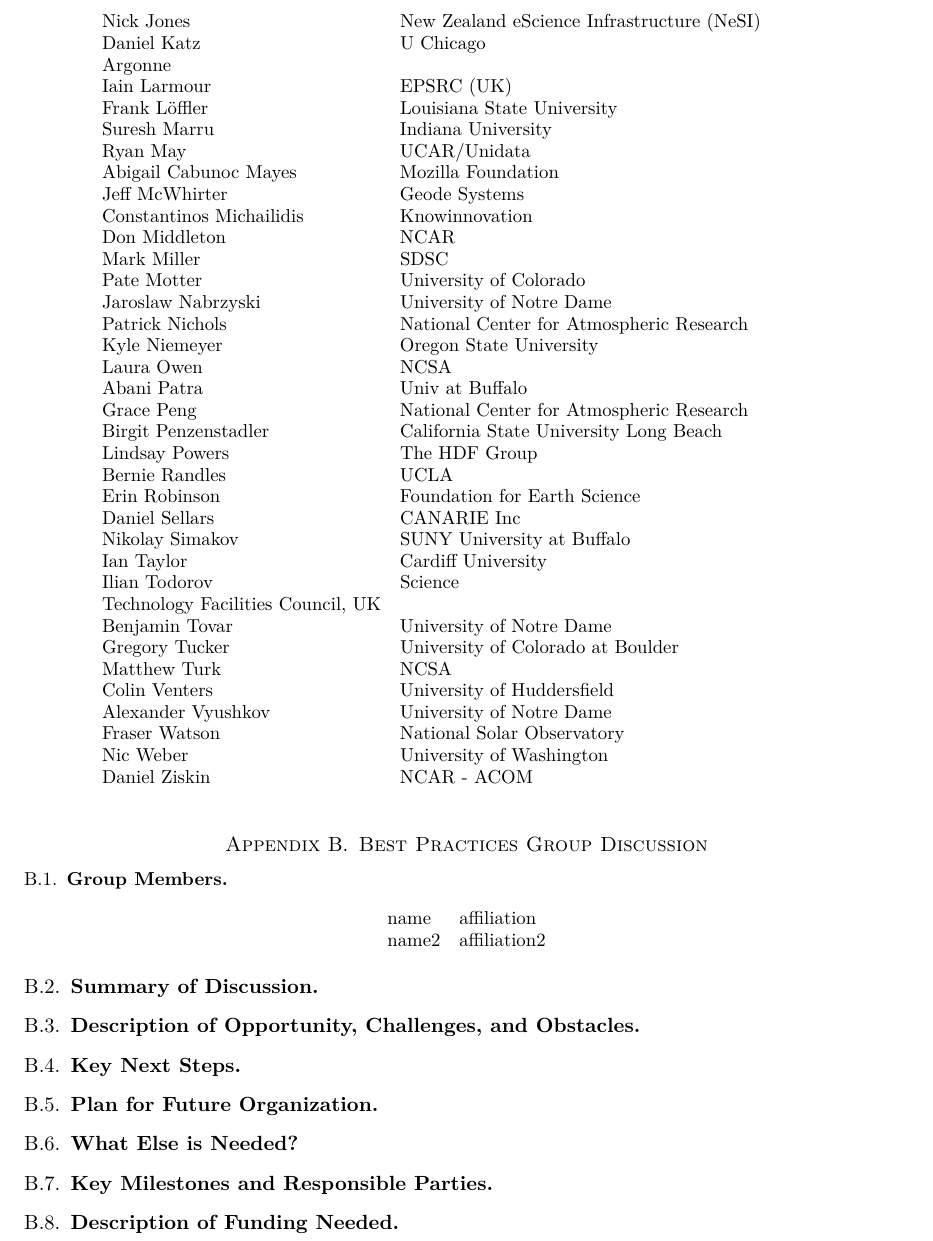
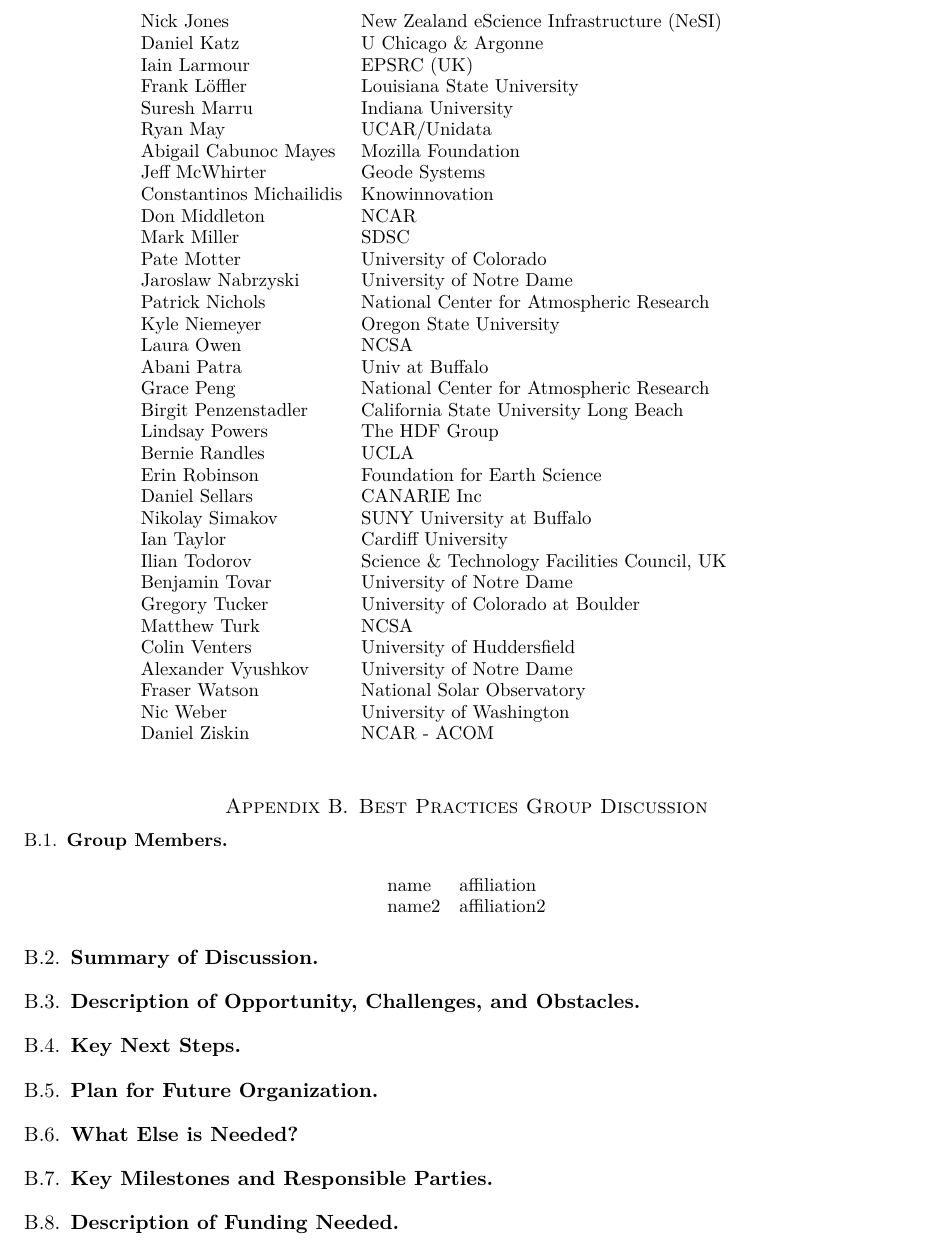
Before and after one commit to WSSSPE/meetings, a LaTeX paper (WSSSPE3/report/WSSSPE3_review.tex, which reads WSSSPE3/report/registrants.tex): part of page 10 of 15, cut so that both start at the same text. Compiled offline with pdfLaTeX.

Commit message:
fixing & issues
Former-commit-id: 82394150cd431397cff054c3cbcb0ec53c458527

```diff
--- a/WSSSPE3/report/registrants.tex
+++ b/WSSSPE3/report/registrants.tex
@@ -24,7 +24,7 @@
 Raymond Idaszak & RENCI; University of North Carolina at Chapel Hill\\
 Elizabeth Jessup & University of Colorado Boulder\\
 Nick Jones & New Zealand eScience Infrastructure (NeSI)\\
-Daniel Katz & U Chicago & Argonne\\
+Daniel Katz & U Chicago \& Argonne\\
 Iain Larmour & EPSRC (UK)\\
 Frank Löffler & Louisiana State University\\
 Suresh Marru & Indiana University\\
@@ -48,7 +48,7 @@
 Daniel Sellars & CANARIE Inc\\
 Nikolay Simakov & SUNY University at Buffalo\\
 Ian Taylor & Cardiff University\\
-Ilian Todorov & Science & Technology Facilities Council, UK\\
+Ilian Todorov & Science \& Technology Facilities Council, UK\\
 Benjamin Tovar & University of Notre Dame\\
 Gregory Tucker & University of Colorado at Boulder\\
 Matthew Turk & NCSA\\
```
